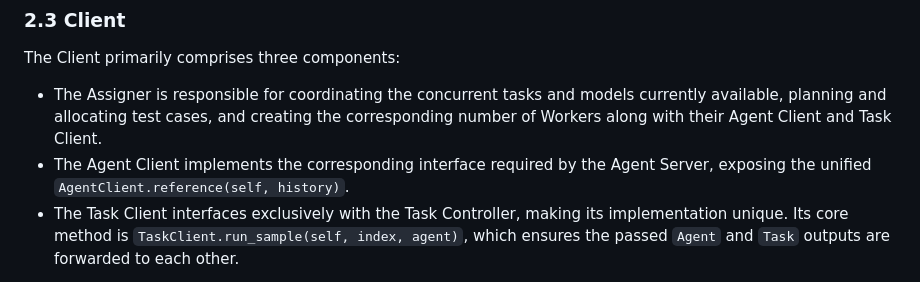
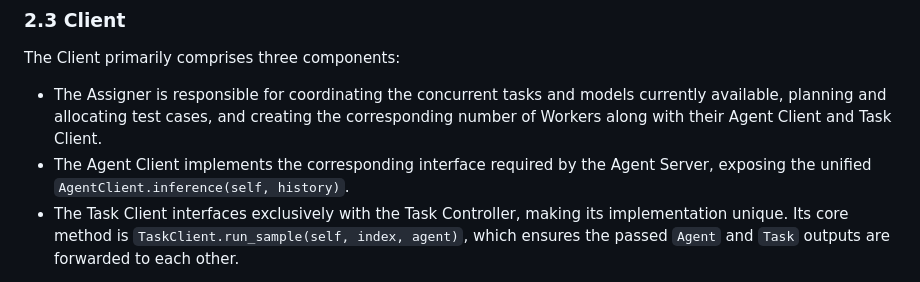
Before and after one commit to realtmxi/AgentBench, a Markdown page: docs/Introduction_en.md, the part around the change. GitHub-like rendering.

Commit message:
Fix same typo

```diff
--- a/docs/Introduction_en.md
+++ b/docs/Introduction_en.md
@@ -169,7 +169,7 @@ The Client primarily comprises three components:
 - The Assigner is responsible for coordinating the concurrent tasks and models currently available, planning and
   allocating test cases, and creating the corresponding number of Workers along with their Agent Client and Task Client.
 - The Agent Client implements the corresponding interface required by the Agent Server, exposing the
-  unified `AgentClient.reference(self, history)`.
+  unified `AgentClient.inference(self, history)`.
 - The Task Client interfaces exclusively with the Task Controller, making its implementation unique. Its core method
   is `TaskClient.run_sample(self, index, agent)`, which ensures the passed `Agent` and `Task` outputs are forwarded to
   each other.
```
